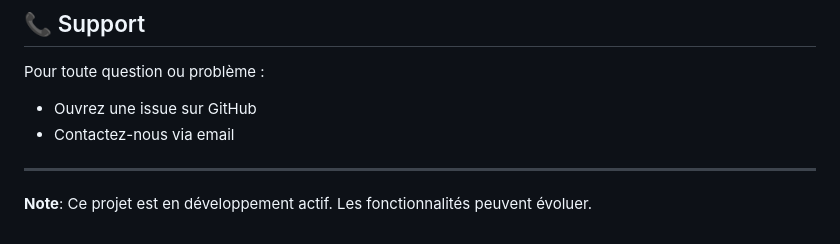
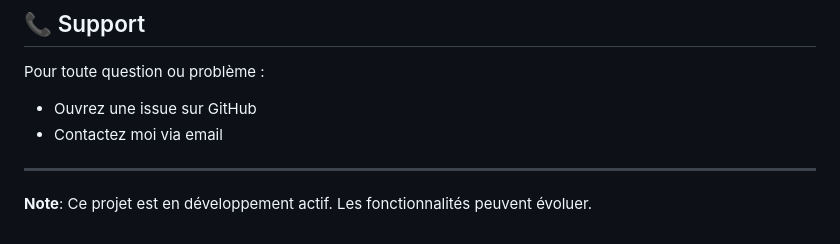
Before and after one commit to selzzaf/Immotech, a Markdown page: README.md, the part around the change. Drawn GitHub-style.

```diff
--- a/README.md
+++ b/README.md
@@ -202,7 +202,7 @@ Ce projet est sous licence MIT. Voir le fichier `LICENSE` pour plus de détails.
 
 Pour toute question ou problème :
 - Ouvrez une issue sur GitHub
-- Contactez-nous via email
+- Contactez moi via email
 
 ---
 
```
